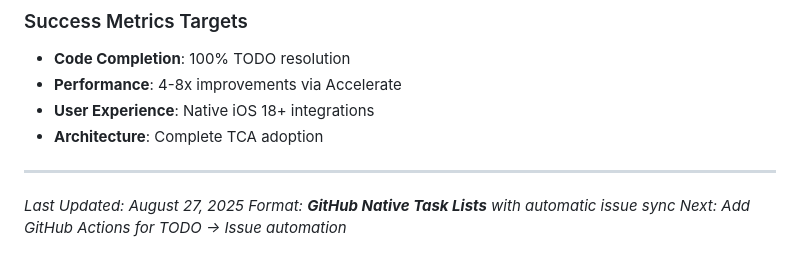
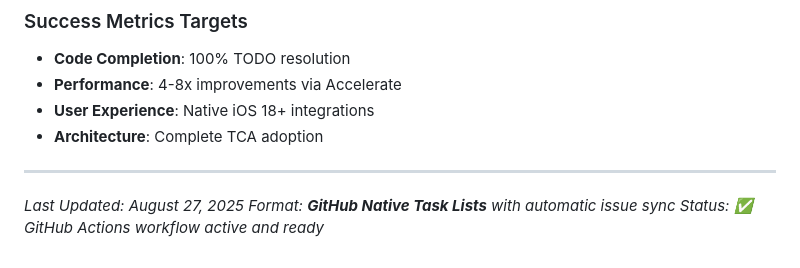
Before and after one commit to DrunkOnJava/Nestory, a Markdown page: TODO.md, the part around the change. GitHub-like rendering.

Commit message:
docs: update TODO.md status to reflect active GitHub Actions
The GitHub native TODO integration is now fully operational
with the todo-to-issue.yml workflow using alstr/todo-to-issue-action.

🤖 Generated with [Claude Code](https://claude.ai/code)

Co-Authored-By: Claude <noreply@anthropic.com>

```diff
--- a/TODO.md
+++ b/TODO.md
@@ -184,4 +184,4 @@
 
 *Last Updated: August 27, 2025*
 *Format: **GitHub Native Task Lists** with automatic issue sync*
-*Next: Add GitHub Actions for TODO → Issue automation*
+*Status: ✅ GitHub Actions workflow active and ready*
```
